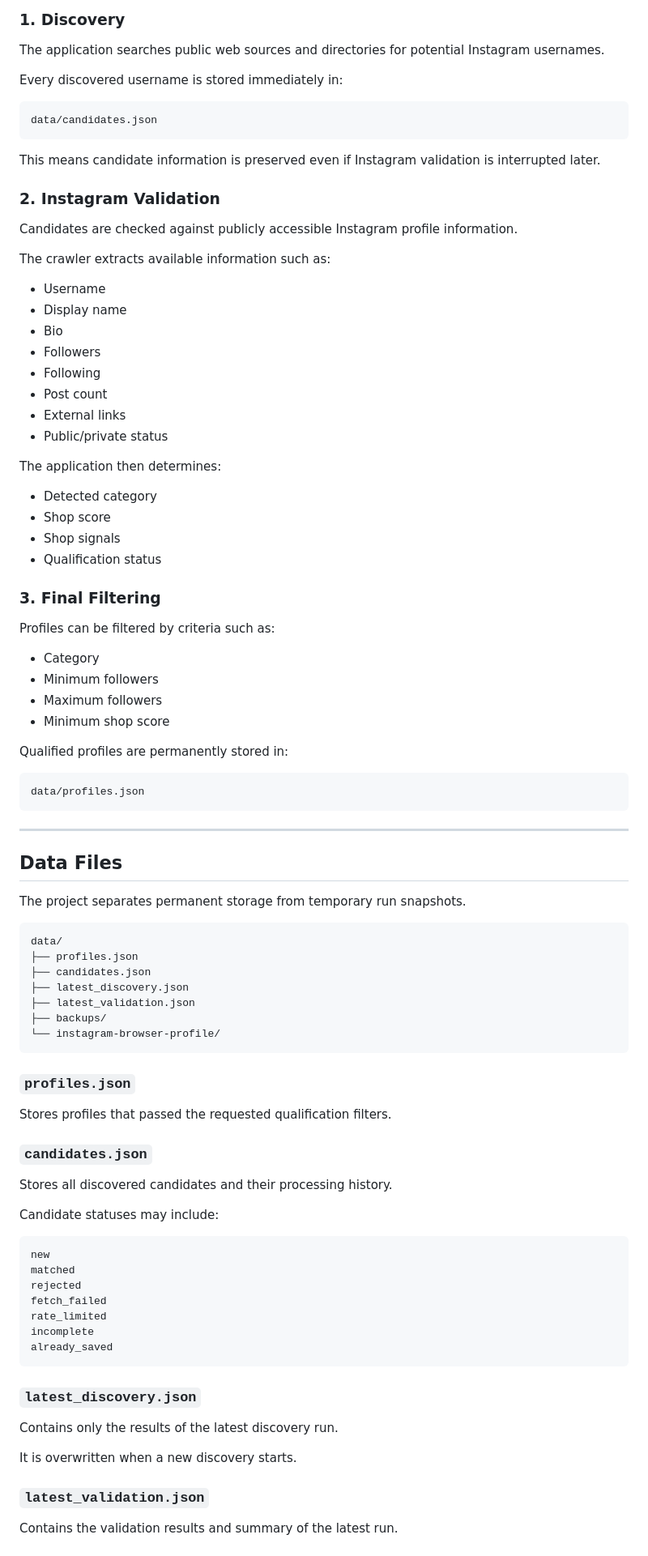
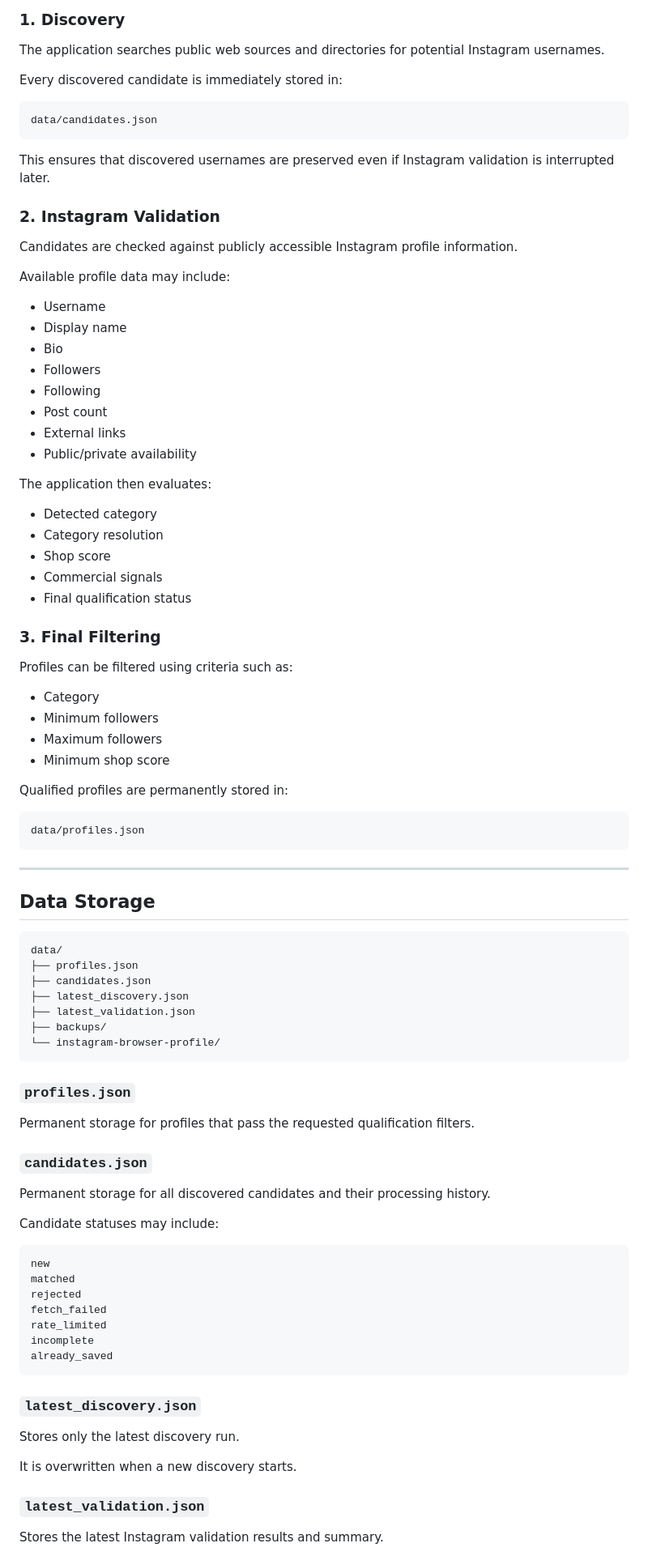
Before and after one commit to PouriaDRD/instagram-shop-finder, a Markdown page: README.md, the part around one of its changes. Shown at 81% size. Drawn GitHub-style.

````diff
--- a/README.md
+++ b/README.md
@@ -68,19 +66,19 @@ Qualified Profiles
 
 The application searches public web sources and directories for potential Instagram usernames.
 
-Every discovered username is stored immediately in:
+Every discovered candidate is immediately stored in:
 
 ```text
 data/candidates.json
 ```
 
-This means candidate information is preserved even if Instagram validation is interrupted later.
+This ensures that discovered usernames are preserved even if Instagram validation is interrupted later.
 
 ### 2. Instagram Validation
 
 Candidates are checked against publicly accessible Instagram profile information.
 
-The crawler extracts available information such as:
+Available profile data may include:
 
 - Username
 - Display name
@@ -89,18 +87,19 @@ The crawler extracts available information such as:
 - Following
 - Post count
 - External links
-- Public/private status
+- Public/private availability
 
-The application then determines:
+The application then evaluates:
 
 - Detected category
+- Category resolution
 - Shop score
-- Shop signals
-- Qualification status
+- Commercial signals
+- Final qualification status
 
 ### 3. Final Filtering
 
-Profiles can be filtered by criteria such as:
+Profiles can be filtered using criteria such as:
 
 - Category
 - Minimum followers
@@ -115,9 +114,7 @@ data/profiles.json
 
 ---
 
-## Data Files
-
-The project separates permanent storage from temporary run snapshots.
+## Data Storage
 
 ```text
 data/
@@ -131,11 +128,11 @@ data/
 
 ### `profiles.json`
 
-Stores profiles that passed the requested qualification filters.
+Permanent storage for profiles that pass the requested qualification filters.
 
 ### `candidates.json`
 
-Stores all discovered candidates and their processing history.
+Permanent storage for all discovered candidates and their processing history.
 
 Candidate statuses may include:
 
@@ -151,11 +148,11 @@ already_saved
 
 ### `latest_discovery.json`
 
-Contains only the results of the latest discovery run.
+Stores only the latest discovery run.
 
 It is overwritten when a new discovery starts.
 
 ### `latest_validation.json`
 
-Contains the validation results and summary of the latest run.
+Stores the latest Instagram validation results and summary.
 
````
Also changed, not shown: other parts of README.md (+94 -97 lines).
